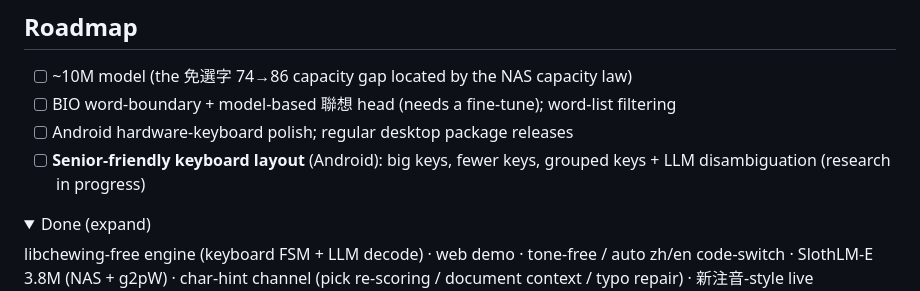
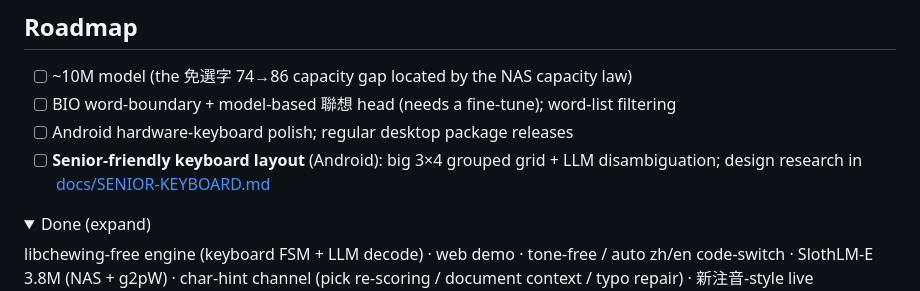
Before and after one commit to vieenrose/sloth-zhuyin-linux, a Markdown page: README.en.md, the part around the change. Drawn GitHub-style; folded sections open.

```diff
--- a/README.en.md
+++ b/README.en.md
@@ -81,7 +81,7 @@ floor = libchewing. Methodology in `docs/COMPARISON.md`.
 - [ ] ~10M model (the 免選字 74→86 capacity gap located by the NAS capacity law)
 - [ ] BIO word-boundary + model-based 聯想 head (needs a fine-tune); word-list filtering
 - [ ] Android hardware-keyboard polish; regular desktop package releases
-- [ ] **Senior-friendly keyboard layout** (Android): big keys, fewer keys, grouped keys + LLM disambiguation (research in progress)
+- [ ] **Senior-friendly keyboard layout** (Android): big 3×4 grouped grid + LLM disambiguation; design research in [docs/SENIOR-KEYBOARD.md](docs/SENIOR-KEYBOARD.md)
 
 <details><summary>Done (expand)</summary>
 
```
Also changed, not shown: README.md (+1 -1 lines), docs/SENIOR-KEYBOARD.md (added, +302 -0 lines).
